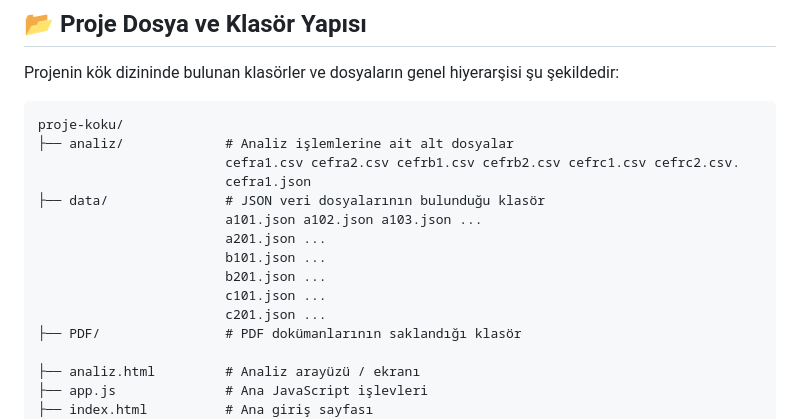
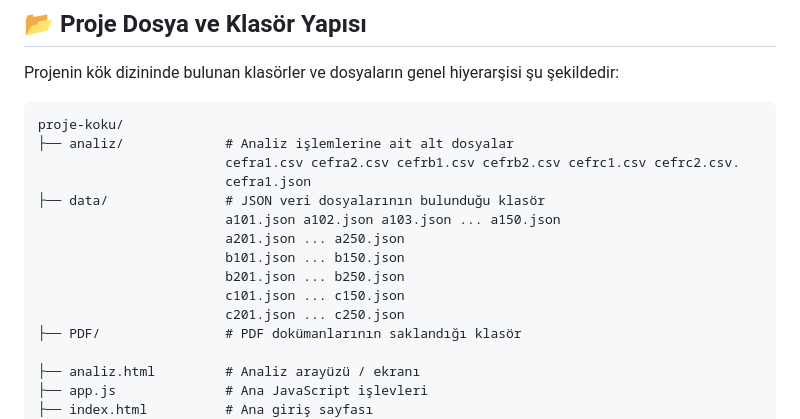
Before and after one commit to mckurdi27/vocab, a Markdown page: README.md, the part around the change. GitHub-like rendering.

Commit message:
Revise JSON file listings in README
Updated the list of JSON data files in the README.

```diff
--- a/README.md
+++ b/README.md
@@ -12,12 +12,12 @@ proje-koku/
                         cefra1.csv cefra2.csv cefrb1.csv cefrb2.csv cefrc1.csv cefrc2.csv.
                         cefra1.json
 ├── data/               # JSON veri dosyalarının bulunduğu klasör
-                        a101.json a102.json a103.json ...
-                        a201.json ...
-                        b101.json ...
-                        b201.json ...
-                        c101.json ...
-                        c201.json ...
+                        a101.json a102.json a103.json ... a150.json
+                        a201.json ... a250.json
+                        b101.json ... b150.json
+                        b201.json ... b250.json
+                        c101.json ... c150.json
+                        c201.json ... c250.json
 ├── PDF/                # PDF dokümanlarının saklandığı klasör
 
 ├── analiz.html         # Analiz arayüzü / ekranı
```
